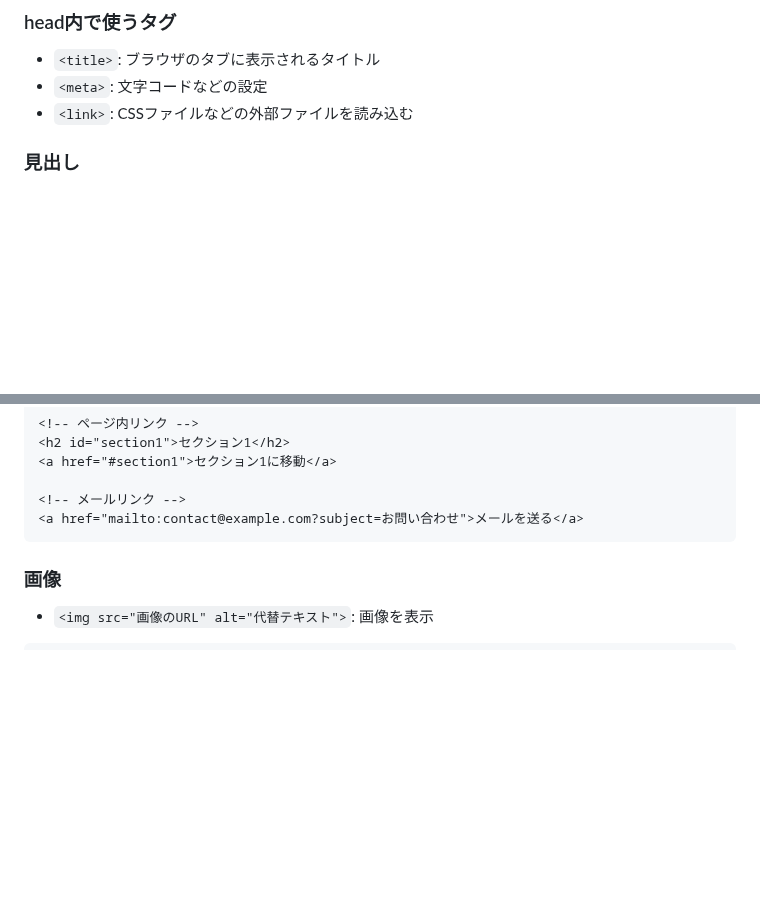
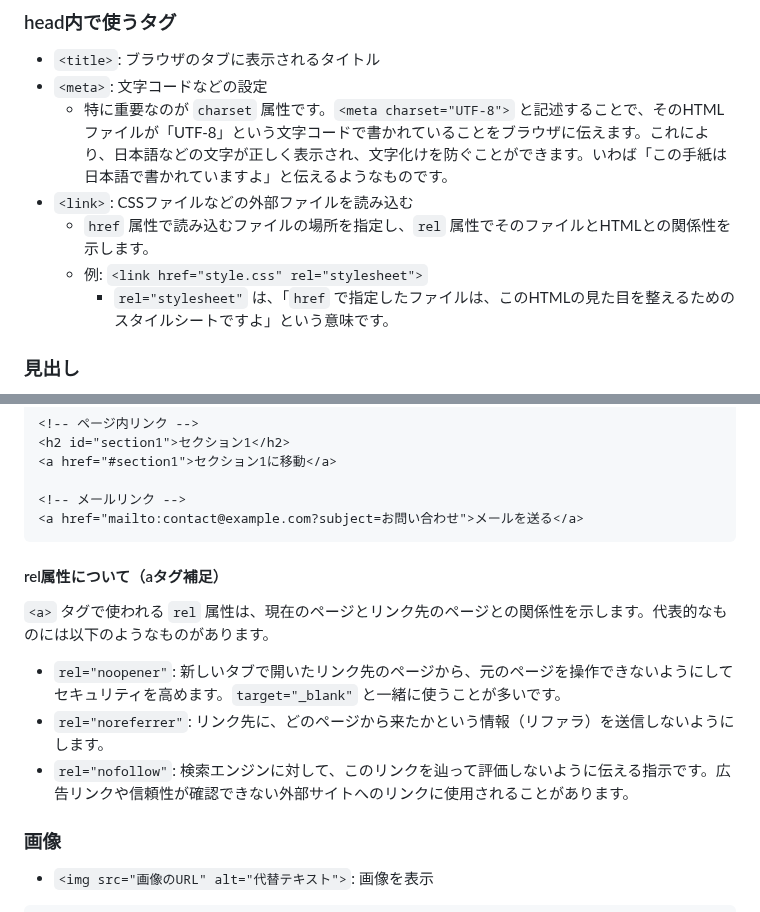
Before and after one commit to Fu-chan-U/study, a Markdown page: Programming_Lessons/HTML_basics.md, 2 parts joined by grey strips. GitHub-like rendering; blank space fills up the shorter version.

Commit message:
docs: HTML基礎にcharsetとrel属性の説明を追記

````diff
--- a/Programming_Lessons/HTML_basics.md
+++ b/Programming_Lessons/HTML_basics.md
@@ -32,7 +32,11 @@ HTMLは「**H**yper **T**ext **M**arkup **L**anguage」の略で、Webページ
 ### head内で使うタグ
 - `<title>`: ブラウザのタブに表示されるタイトル
 - `<meta>`: 文字コードなどの設定
+  - 特に重要なのが `charset` 属性です。`<meta charset="UTF-8">` と記述することで、そのHTMLファイルが「UTF-8」という文字コードで書かれていることをブラウザに伝えます。これにより、日本語などの文字が正しく表示され、文字化けを防ぐことができます。いわば「この手紙は日本語で書かれていますよ」と伝えるようなものです。
 - `<link>`: CSSファイルなどの外部ファイルを読み込む
+  - `href` 属性で読み込むファイルの場所を指定し、`rel` 属性でそのファイルとHTMLとの関係性を示します。
+  - 例: `<link href="style.css" rel="stylesheet">`
+    - `rel="stylesheet"` は、「`href` で指定したファイルは、このHTMLの見た目を整えるためのスタイルシートですよ」という意味です。
 
 ### 見出し
 - `<h1>`: 最も大きな見出し
@@ -91,6 +95,12 @@ href属性には以下のような値を設定できます：
 <!-- メールリンク -->
 <a href="mailto:contact@example.com?subject=お問い合わせ">メールを送る</a>
 ```
+
+#### rel属性について（aタグ補足）
+`<a>` タグで使われる `rel` 属性は、現在のページとリンク先のページとの関係性を示します。代表的なものには以下のようなものがあります。
+- `rel="noopener"`: 新しいタブで開いたリンク先のページから、元のページを操作できないようにしてセキュリティを高めます。`target="_blank"` と一緒に使うことが多いです。
+- `rel="noreferrer"`: リンク先に、どのページから来たかという情報（リファラ）を送信しないようにします。
+- `rel="nofollow"`: 検索エンジンに対して、このリンクを辿って評価しないように伝える指示です。広告リンクや信頼性が確認できない外部サイトへのリンクに使用されることがあります。
 
 ### 画像
 - `<img src="画像のURL" alt="代替テキスト">`: 画像を表示
````
